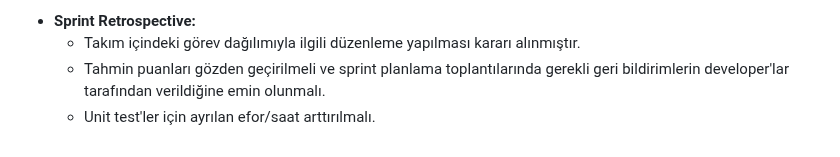
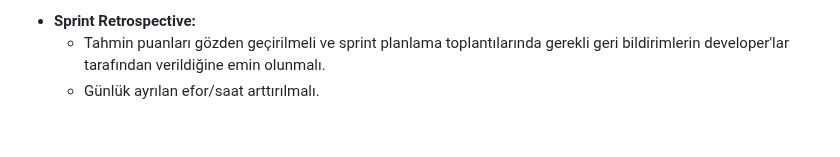
Before and after one commit to cankirkgz/Ternai, a Markdown page: README.md, the part around the change. GitHub-like rendering.

```diff
--- a/README.md
+++ b/README.md
@@ -160,9 +160,8 @@
     </ul>
     <li><strong>Sprint Retrospective:</strong></li>
     <ul>
-        <li>Takım içindeki görev dağılımıyla ilgili düzenleme yapılması kararı alınmıştır.</li>
         <li>Tahmin puanları gözden geçirilmeli ve sprint planlama toplantılarında gerekli geri bildirimlerin developer'lar tarafından verildiğine emin olunmalı.</li>
-        <li>Unit test'ler için ayrılan efor/saat arttırılmalı.</li>
+        <li>Günlük ayrılan efor/saat arttırılmalı.</li>
     </ul>
 </ul>
 </details>
```
